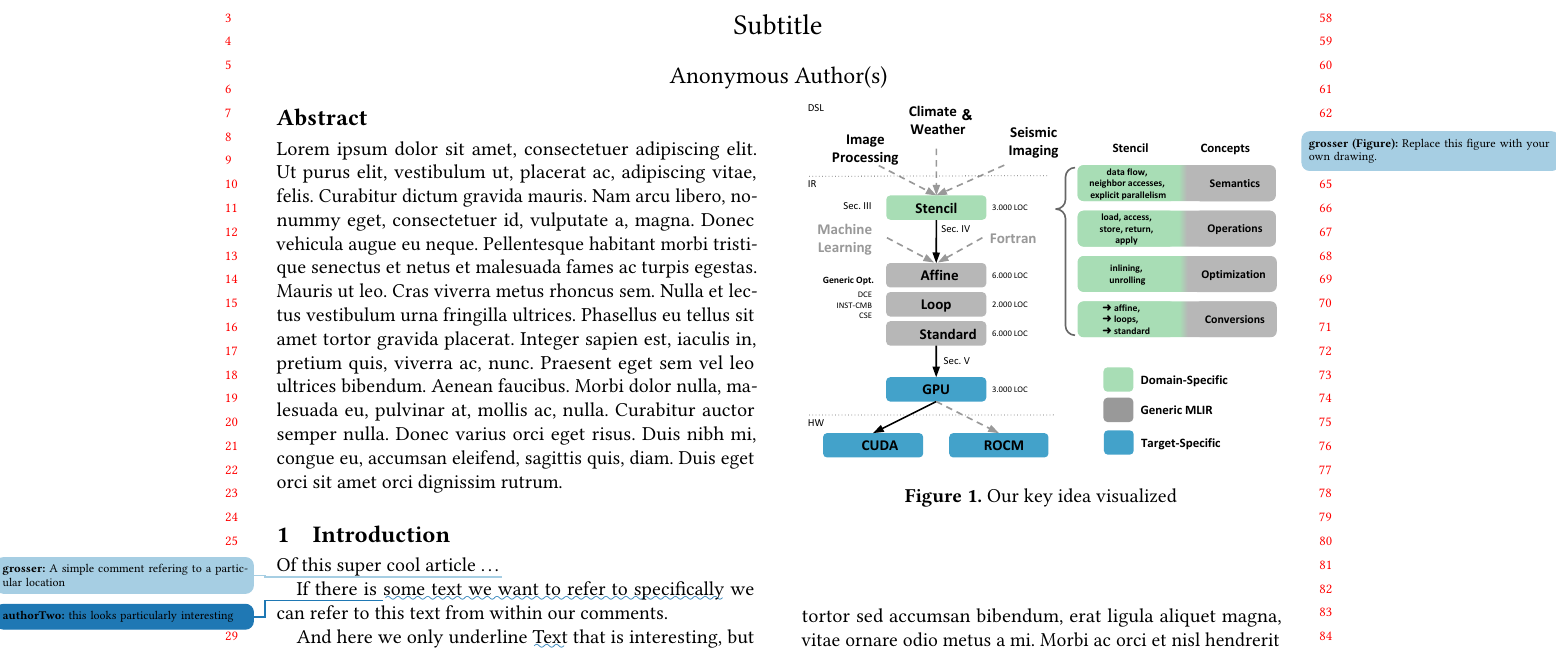
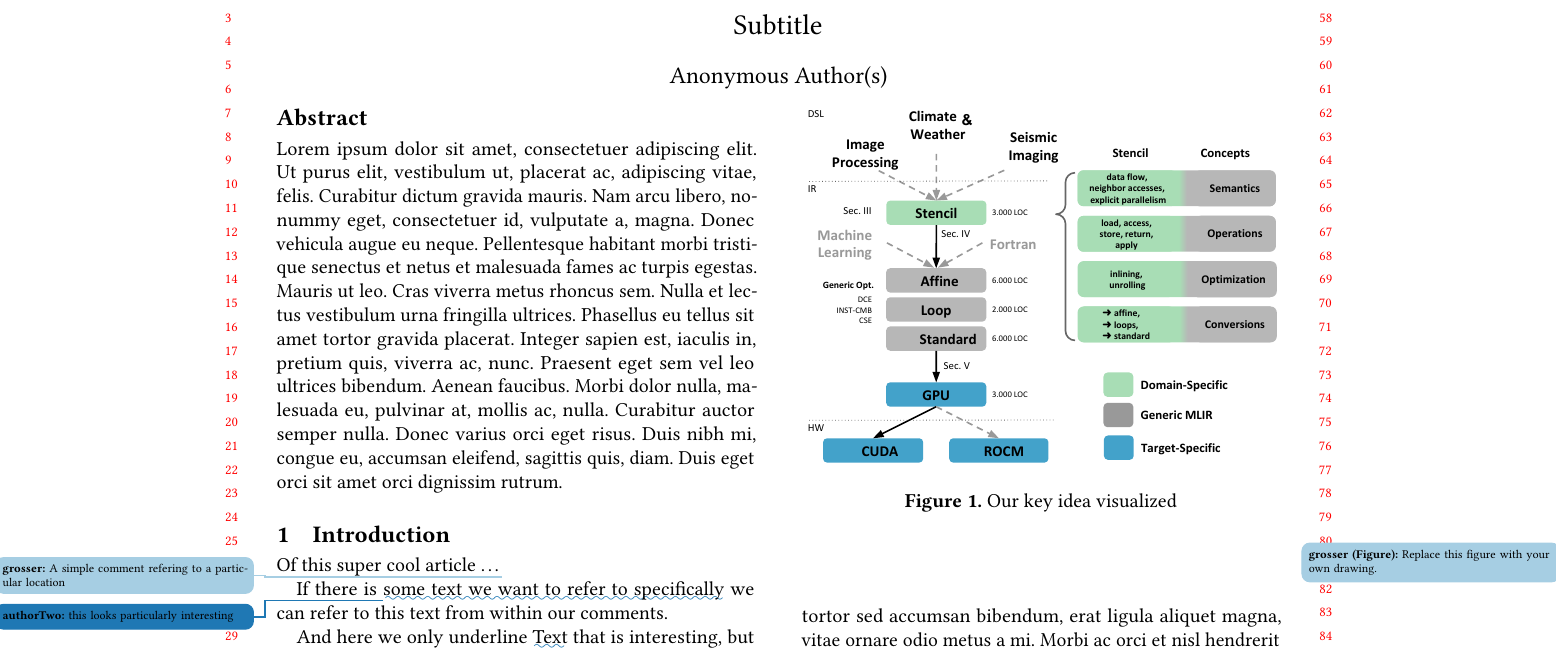
Before and after one commit to opencompl/paper-template, a LaTeX paper (paper.tex): part of page 1 of 3, cut so that both start at the same text. Compiled offline with pdfLaTeX.

Commit message:
deploy: fc24e44ca4c10df45ecf88385695c5c56251036b

```diff
--- a/paper.tex
+++ b/paper.tex
@@ -448,9 +448,9 @@ flexible way.
 % Link to figure
 %
 % https://docs.google.com/drawings/d/1juKp43D3rLC-luBQPwQZ_wCnDK2S_6C1k6USV0wKE0g/edit?usp=sharing
-\grosserf{Replace this figure with your own drawing.}
 \includegraphics[width=\columnwidth]{overview.pdf}
 \caption{Our key idea visualized}
+\grosserf{Replace this figure with your own drawing.}
 \end{figure}
 
 ~\\
```
Also changed, not shown: 1 other file.
